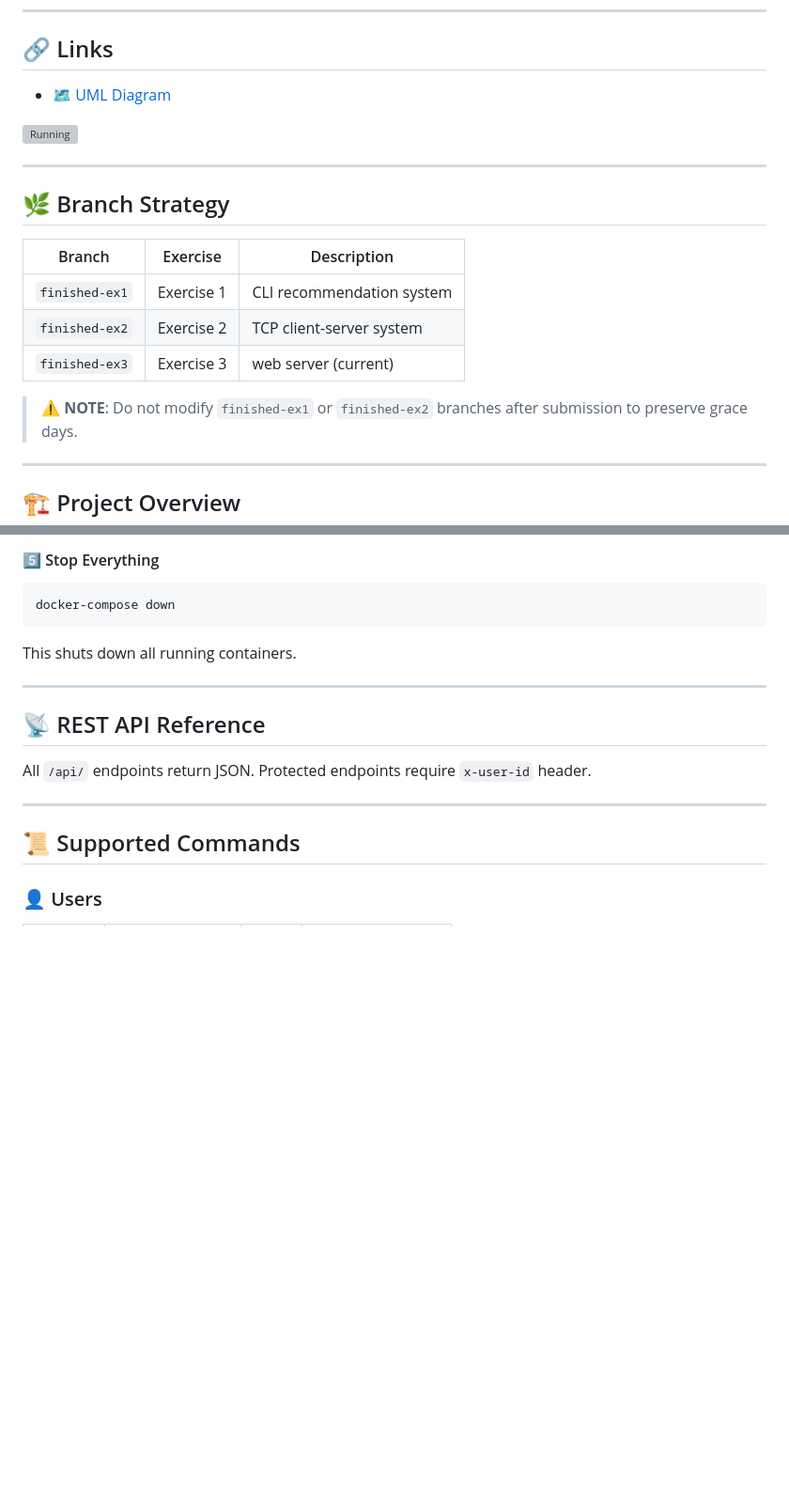
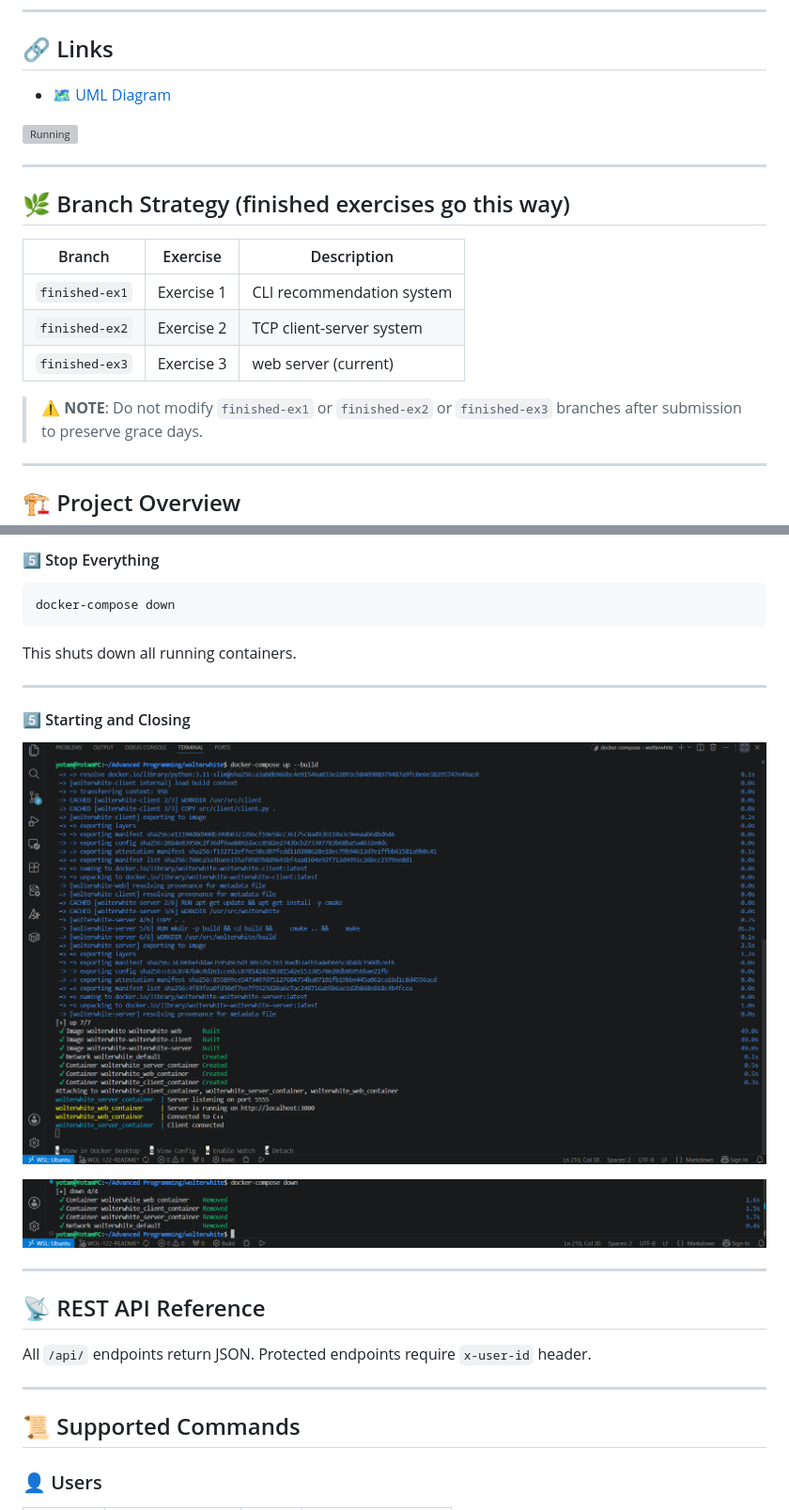
Before and after one commit to TalTikho/wolterwhite, a Markdown page: README.md, 2 parts joined by grey strips. Shown: that part at 94% size. Drawn GitHub-style; pictures changed too: media/!Running.png (added), media/Running.png (added); blank space fills up the shorter version; grey boxes are pictures that could not be loaded.

Commit message:
WOL-122
README WOW WE GOLDEN YES ENJOY THIS COMMIT MESSAGE CHECKER

````diff
--- a/README.md
+++ b/README.md
@@ -20,7 +20,7 @@ This is the updated README for the **WOLTerWhite** TCP client-server project.
 
 ---
 
-## 🌿 Branch Strategy
+## 🌿 Branch Strategy (finished exercises go this way)
 
 | Branch | Exercise | Description |
 | -------- | ---------- | ------------- |
@@ -28,7 +28,7 @@ This is the updated README for the **WOLTerWhite** TCP client-server project.
 | `finished-ex2` | Exercise 2 | TCP client-server system |
 | `finished-ex3` | Exercise 3 | web server (current) |
 
-> ⚠️ **NOTE**: Do not modify `finished-ex1` or `finished-ex2` branches after submission
+> ⚠️ **NOTE**: Do not modify `finished-ex1` or `finished-ex2` or `finished-ex3` branches after submission
 > to preserve grace days.
 
 ---
@@ -204,6 +204,13 @@ docker-compose down
 ```
 
 This shuts down all running containers.
+
+---
+
+#### 5️⃣ Starting and Closing
+![Running](./media/Running.png)
+
+![Running](./media/!Running.png)
 
 ---
 
````
Also changed, not shown: other parts of README.md (+1 -1 lines), 1 other file.
